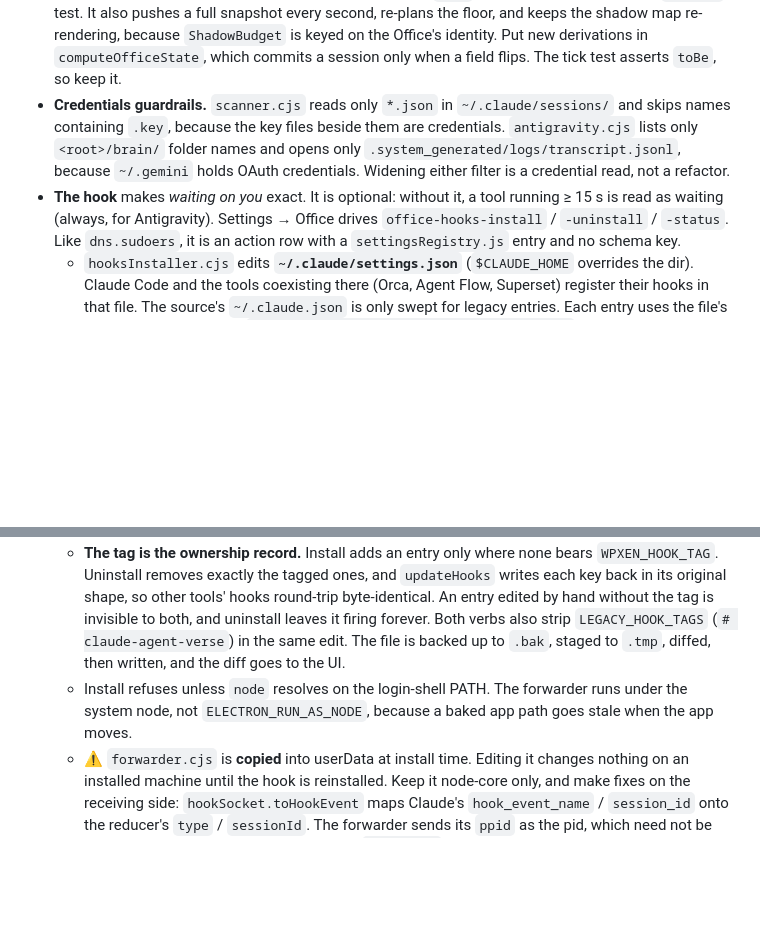
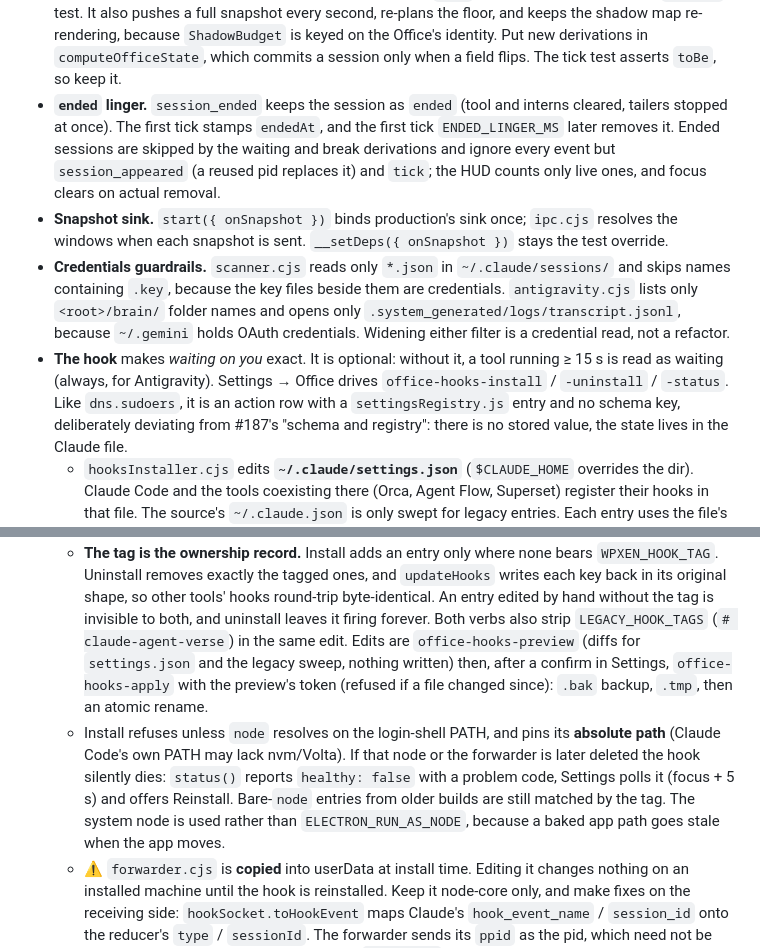
Before and after one commit to aminurislamarnob/WPXen, a Markdown page: CLAUDE.md, 2 parts joined by grey strips. Rendered like a GitHub page; blank space fills up the shorter version.

Commit message:
docs(office): record node pinning, preview-confirm-apply, ended linger, onSnapshot
Co-Authored-By: Claude Sonnet 5.5 <noreply@anthropic.com>

```diff
--- a/CLAUDE.md
+++ b/CLAUDE.md
@@ -274,6 +274,15 @@ under `services/office/` is electron-free and tested through `CLAUDE_HOME` /
   re-rendering, because `ShadowBudget` is keyed on the Office's identity. Put new
   derivations in `computeOfficeState`, which commits a session only when a field
   flips. The tick test asserts `toBe`, so keep it.
+- **`ended` linger.** `session_ended` keeps the session as `ended` (tool and interns
+  cleared, tailers stopped at once). The first tick stamps `endedAt`, and the first
+  tick `ENDED_LINGER_MS` later removes it. Ended sessions are skipped by the waiting
+  and break derivations and ignore every event but `session_appeared` (a reused pid
+  replaces it) and `tick`; the HUD counts only live ones, and focus clears on actual
+  removal.
+- **Snapshot sink.** `start({ onSnapshot })` binds production's sink once; `ipc.cjs`
+  resolves the windows when each snapshot is sent. `__setDeps({ onSnapshot })`
+  stays the test override.
 - **Credentials guardrails.** `scanner.cjs` reads only `*.json` in
   `~/.claude/sessions/` and skips names containing `.key`, because the key files
   beside them are credentials. `antigravity.cjs` lists only `<root>/brain/` folder
@@ -283,7 +292,9 @@ under `services/office/` is electron-free and tested through `CLAUDE_HOME` /
 - **The hook** makes _waiting on you_ exact. It is optional: without it, a tool
   running ≥ 15 s is read as waiting (always, for Antigravity). Settings → Office
   drives `office-hooks-install` / `-uninstall` / `-status`. Like `dns.sudoers`, it
-  is an action row with a `settingsRegistry.js` entry and no schema key.
+  is an action row with a `settingsRegistry.js` entry and no schema key,
+  deliberately deviating from #187's "schema and registry": there is no stored
+  value, the state lives in the Claude file.
   - `hooksInstaller.cjs` edits **`~/.claude/settings.json`** (`$CLAUDE_HOME`
     overrides the dir). Claude Code and the tools coexisting there (Orca, Agent
     Flow, Superset) register their hooks in that file. The source's `~/.claude.json`
@@ -296,11 +307,18 @@ under `services/office/` is electron-free and tested through `CLAUDE_HOME` /
     `updateHooks` writes each key back in its original shape, so other tools' hooks
     round-trip byte-identical. An entry edited by hand without the tag is invisible
     to both, and uninstall leaves it firing forever. Both verbs also strip
-    `LEGACY_HOOK_TAGS` (`# claude-agent-verse`) in the same edit. The file is backed
-    up to `.bak`, staged to `.tmp`, diffed, then written, and the diff goes to the UI.
-  - Install refuses unless `node` resolves on the login-shell PATH. The forwarder
-    runs under the system node, not `ELECTRON_RUN_AS_NODE`, because a baked app path
-    goes stale when the app moves.
+    `LEGACY_HOOK_TAGS` (`# claude-agent-verse`) in the same edit. Edits are
+    `office-hooks-preview` (diffs for `settings.json` and the legacy sweep, nothing
+    written) then, after a confirm in Settings, `office-hooks-apply` with the
+    preview's token (refused if a file changed since): `.bak` backup, `.tmp`, then
+    an atomic rename.
+  - Install refuses unless `node` resolves on the login-shell PATH, and pins its
+    **absolute path** (Claude Code's own PATH may lack nvm/Volta). If that node or
+    the forwarder is later deleted the hook silently dies: `status()` reports
+    `healthy: false` with a problem code, Settings polls it (focus + 5 s) and offers
+    Reinstall. Bare-`node` entries from older builds are still matched by the tag.
+    The system node is used rather than `ELECTRON_RUN_AS_NODE`, because a baked app
+    path goes stale when the app moves.
   - ⚠️ `forwarder.cjs` is **copied** into userData at install time. Editing it
     changes nothing on an installed machine until the hook is reinstalled. Keep it
     node-core only, and make fixes on the receiving side: `hookSocket.toHookEvent`
```
Also changed, not shown: other parts of CLAUDE.md (+1 -1 lines), CONTEXT.md (+4 -2 lines), docs/adr/0002-office-native-port.md (+22 -6 lines).
